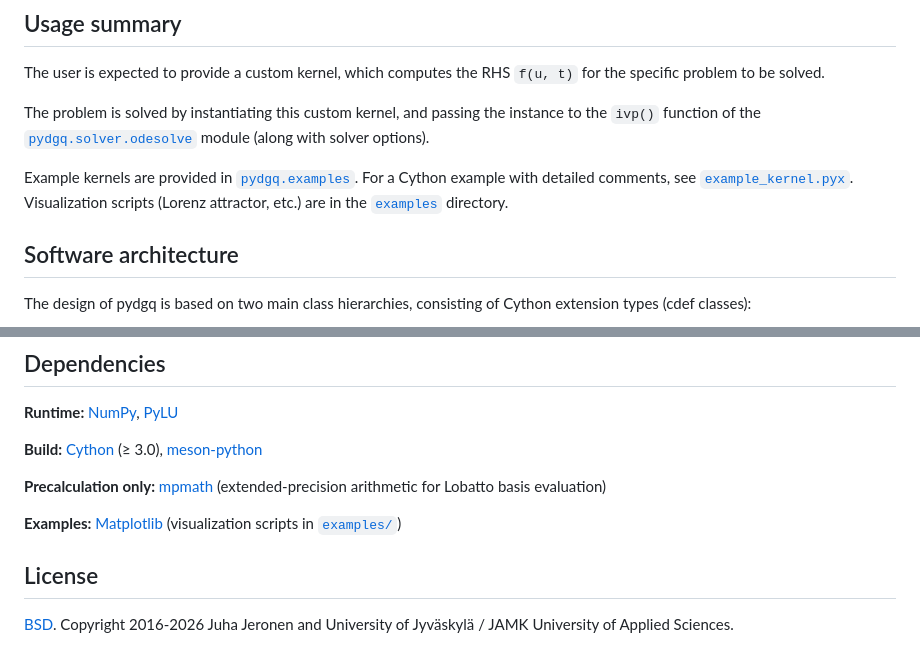
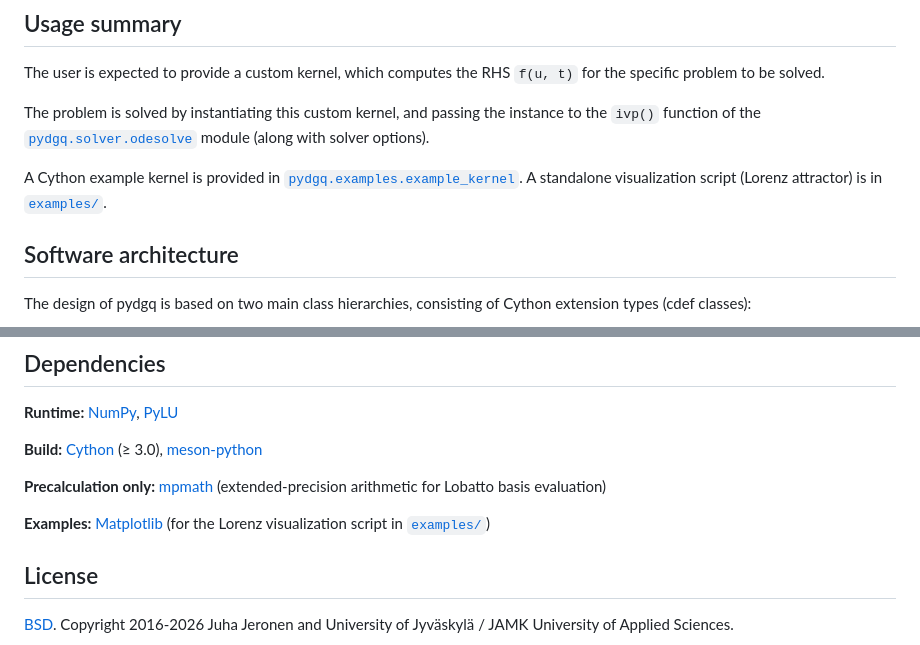
Before and after one commit to Technologicat/pydgq, a Markdown page: README.md, 2 parts joined by grey strips. Rendered like a GitHub page.

Commit message:
README: clarify examples/ vs pydgq/examples/ distinction
Co-Authored-By: Claude Opus 4.6 (1M context) <noreply@anthropic.com>

```diff
--- a/README.md
+++ b/README.md
@@ -88,7 +88,7 @@ The user is expected to provide a custom kernel, which computes the RHS `f(u, t)
 
 The problem is solved by instantiating this custom kernel, and passing the instance to the `ivp()` function of the [`pydgq.solver.odesolve`](pydgq/solver/odesolve.pyx) module (along with solver options).
 
-Example kernels are provided in [`pydgq.examples`](pydgq/examples/). For a Cython example with detailed comments, see [`example_kernel.pyx`](pydgq/examples/example_kernel.pyx). Visualization scripts (Lorenz attractor, etc.) are in the [`examples`](examples/) directory.
+A Cython example kernel is provided in [`pydgq.examples.example_kernel`](pydgq/examples/example_kernel.pyx). A standalone visualization script (Lorenz attractor) is in [`examples/`](examples/).
 
 
 ## Software architecture
@@ -169,7 +169,7 @@ If all three steps fail, an error is raised.
 
 **Precalculation only:** [mpmath](https://mpmath.org/) (extended-precision arithmetic for Lobatto basis evaluation)
 
-**Examples:** [Matplotlib](http://www.matplotlib.org) (visualization scripts in [`examples/`](examples/))
+**Examples:** [Matplotlib](http://www.matplotlib.org) (for the Lorenz visualization script in [`examples/`](examples/))
 
 
 ## License
```
